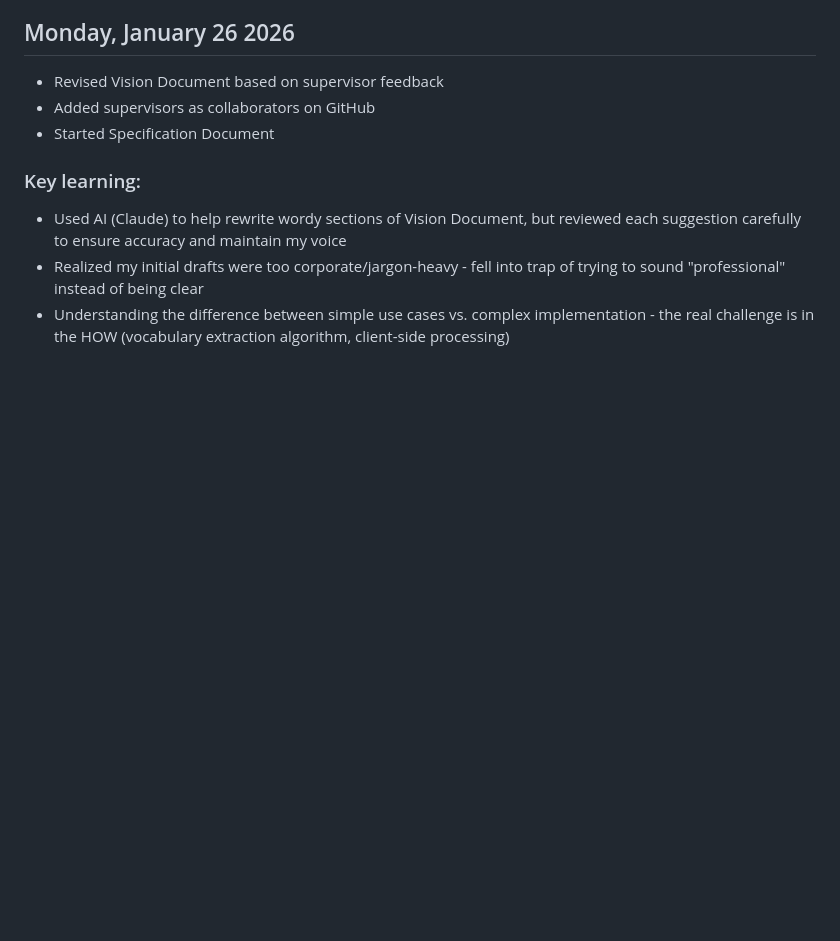
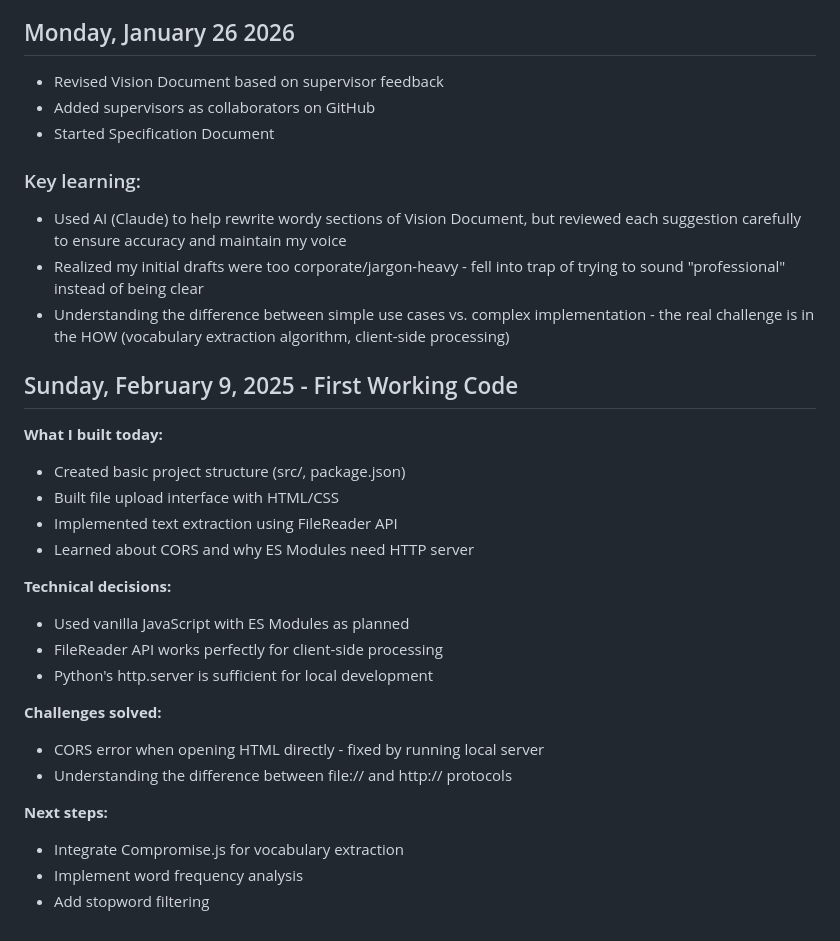
Before and after one commit to ashdorm0/exam-language-trainer, a Markdown page: diary.md, the part around the change. Rendered like a GitHub page; blank space fills up the shorter version.

Commit message:
Diary entry: First working code - file upload and extraction

```diff
--- a/diary.md
+++ b/diary.md
@@ -68,3 +68,25 @@
 - Used AI (Claude) to help rewrite wordy sections of Vision Document, but reviewed each suggestion carefully to ensure accuracy and maintain my voice
 - Realized my initial drafts were too corporate/jargon-heavy - fell into trap of trying to sound "professional" instead of being clear
 - Understanding the difference between simple use cases vs. complex implementation - the real challenge is in the HOW (vocabulary extraction algorithm, client-side processing)
+
+## Sunday, February 9, 2025 - First Working Code
+
+**What I built today:**
+- Created basic project structure (src/, package.json)
+- Built file upload interface with HTML/CSS
+- Implemented text extraction using FileReader API
+- Learned about CORS and why ES Modules need HTTP server
+
+**Technical decisions:**
+- Used vanilla JavaScript with ES Modules as planned
+- FileReader API works perfectly for client-side processing
+- Python's http.server is sufficient for local development
+
+**Challenges solved:**
+- CORS error when opening HTML directly - fixed by running local server
+- Understanding the difference between file:// and http:// protocols
+
+**Next steps:**
+- Integrate Compromise.js for vocabulary extraction
+- Implement word frequency analysis
+- Add stopword filtering
```
